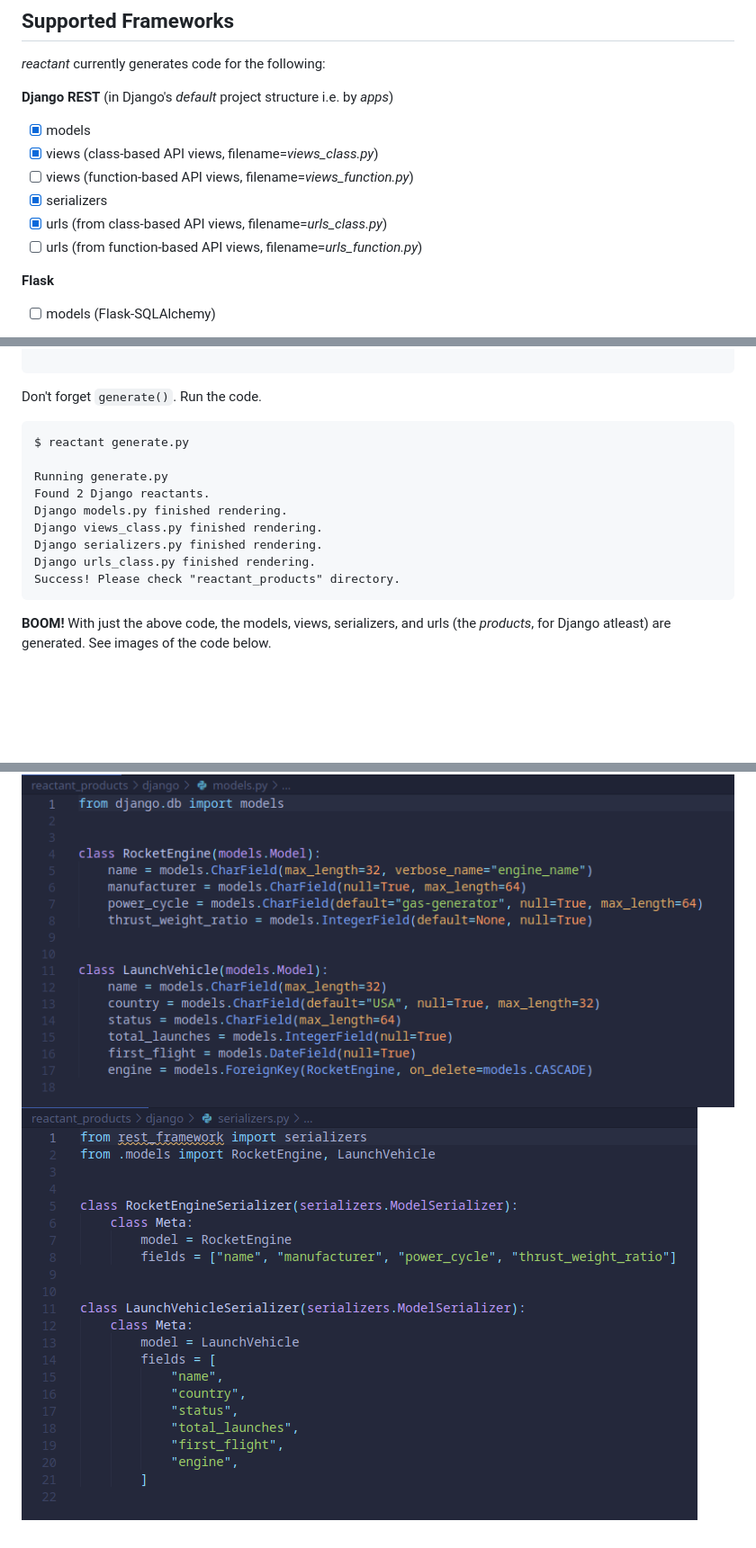
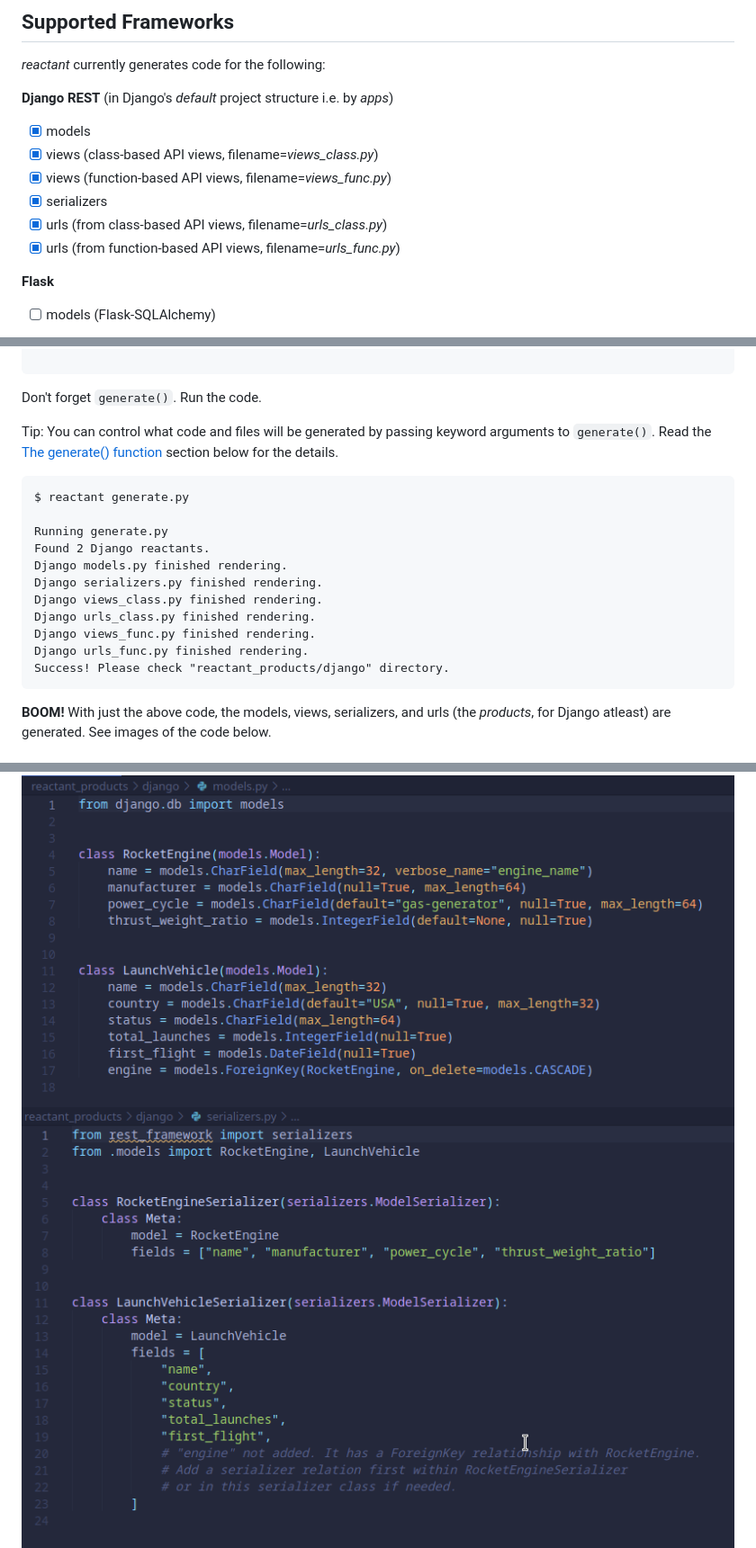
Before and after one commit to neil-vqa/reactant, a Markdown page: README.md, 3 parts joined by grey strips. Shown: that part at 90% size. Drawn GitHub-style; pictures changed too: screenshots/dj_02n_2.png (added); blank space fills up the shorter version.

Commit message:
allow generate to accept kwargs to control rendering behavior

````diff
--- a/README.md
+++ b/README.md
@@ -16,10 +16,10 @@ Generate code for *models, views, and urls* based on Python type annotations. Po
 
 - [X] models
 - [X] views (class-based API views, filename=*views_class.py*)
-- [ ] views (function-based API views, filename=*views_function.py*)
+- [X] views (function-based API views, filename=*views_func.py*)
 - [X] serializers
 - [X] urls (from class-based API views, filename=*urls_class.py*)
-- [ ] urls (from function-based API views, filename=*urls_function.py*)
+- [X] urls (from function-based API views, filename=*urls_func.py*)
 
 **Flask**
 
@@ -76,16 +76,20 @@ if __name__ == "__main__":
 
 Don't forget `generate()`. Run the code.
 
+Tip: You can control what code and files will be generated by passing keyword arguments to `generate()`. Read the [The generate() function](#the-generate-function) section below for the details.
+
 ```cli
 $ reactant generate.py
 
 Running generate.py
 Found 2 Django reactants.
 Django models.py finished rendering.
+Django serializers.py finished rendering.
 Django views_class.py finished rendering.
-Django serializers.py finished rendering.
 Django urls_class.py finished rendering.
-Success! Please check "reactant_products" directory.
+Django views_func.py finished rendering.
+Django urls_func.py finished rendering.
+Success! Please check "reactant_products/django" directory.
 ```
 
 **BOOM!** With just the above code, the models, views, serializers, and urls (the *products*, for Django atleast) are generated. See images of the code below.
@@ -98,7 +102,7 @@ Success! Please check "reactant_products" directory.
     <img src="https://raw.githubusercontent.com/neil-vqa/reactant/main/screenshots/dj_01n.png" width="auto">
 </div>
 <div>
-    <img src="https://raw.githubusercontent.com/neil-vqa/reactant/main/screenshots/dj_02n.png" width="auto">
+    <img src="https://raw.githubusercontent.com/neil-vqa/reactant/main/screenshots/dj_02n_2.png" width="auto">
 </div>
 <div>
     <img src="https://raw.githubusercontent.com/neil-vqa/reactant/main/screenshots/dj_03n.png" width="auto">
````
Also changed, not shown: other parts of README.md (+8 -0 lines), 2 other files.
